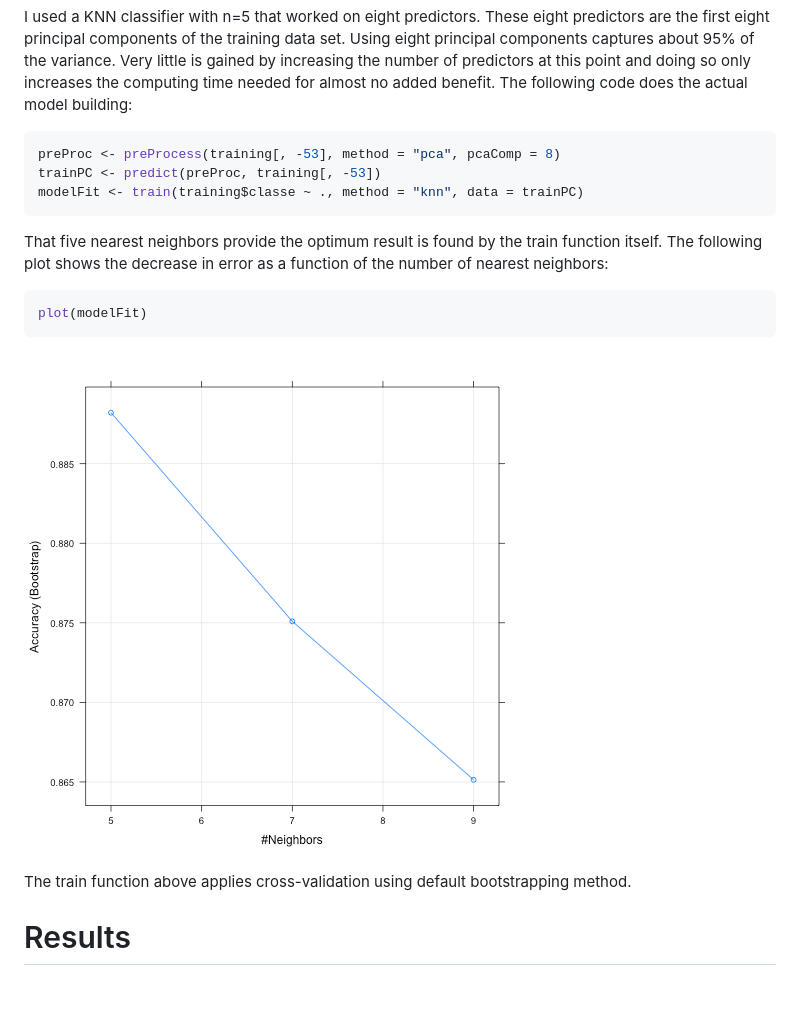
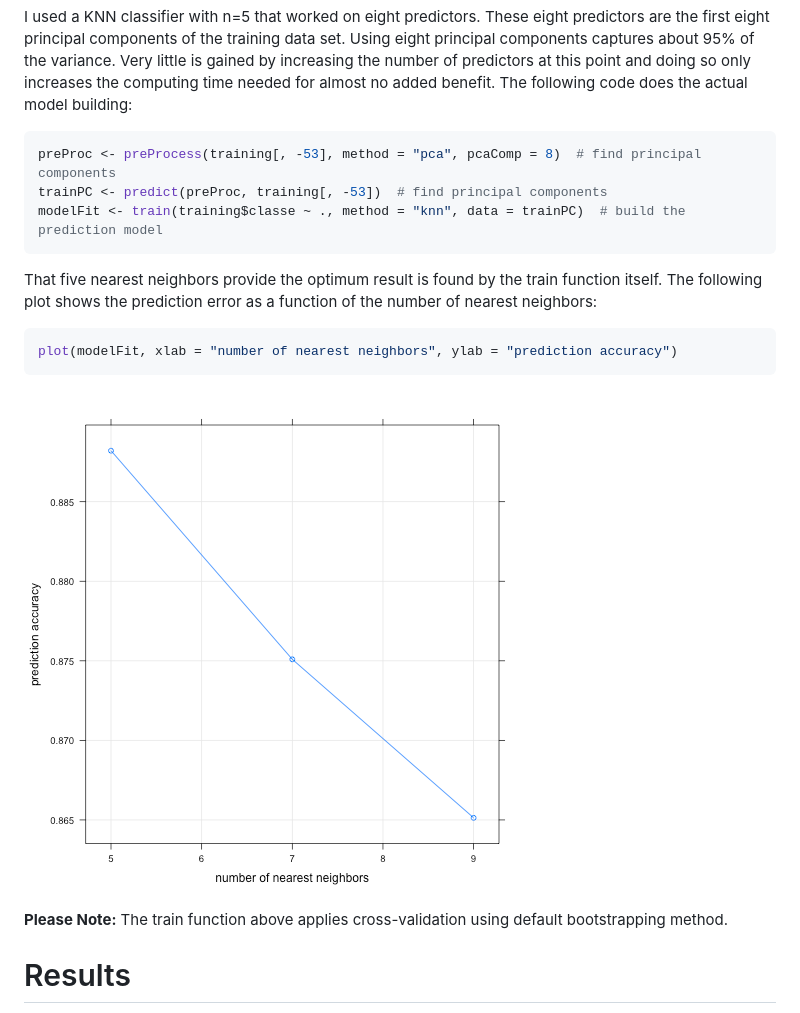
Before and after one commit to sunsparc32/MachineLearningAssignment, a Markdown page: writeup.md, the part around one of its changes. Drawn GitHub-style; pictures changed too: figure/unnamed-chunk-6.png; blank space fills up the shorter version.

````diff
--- a/writeup.md
+++ b/writeup.md
@@ -83,21 +83,21 @@ Algorithm Development and Parameter Estimation
 I used a KNN classifier with n=5 that worked on eight predictors. These eight predictors are the first eight principal components of the training data set. Using eight principal components captures about 95% of the variance. Very little is gained by increasing the number of predictors at this point and doing so only increases the computing time needed for almost no added benefit. The following code does the actual model building:
 
 ```r
-preProc <- preProcess(training[, -53], method = "pca", pcaComp = 8)
-trainPC <- predict(preProc, training[, -53])
-modelFit <- train(training$classe ~ ., method = "knn", data = trainPC)
+preProc <- preProcess(training[, -53], method = "pca", pcaComp = 8)  # find principal components
+trainPC <- predict(preProc, training[, -53])  # find principal components
+modelFit <- train(training$classe ~ ., method = "knn", data = trainPC)  # build the prediction model
 ```
 
 
-That five nearest neighbors provide the optimum result is found by the train function itself. The following plot shows the decrease in error as a function of the number of nearest neighbors:
+That five nearest neighbors provide the optimum result is found by the train function itself. The following plot shows the prediction error as a function of the number of nearest neighbors:
 
 ```r
-plot(modelFit)
+plot(modelFit, xlab = "number of nearest neighbors", ylab = "prediction accuracy")
 ```
 
 ![plot of chunk unnamed-chunk-6](figure/unnamed-chunk-6.png)
 
-The train function above applies cross-validation using default bootstrapping method.
+**Please Note:** The train function above applies cross-validation using default bootstrapping method.
 
 Results
 =======
````
Also changed, not shown: other parts of writeup.md (+11 -18 lines), figure/unnamed-chunk-2.png, 2 other files.
